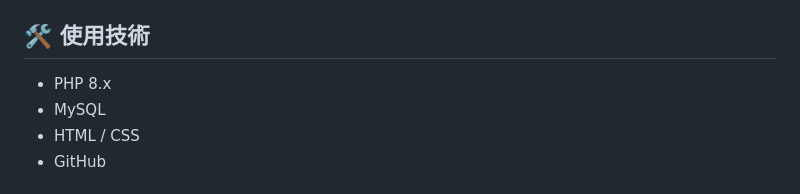
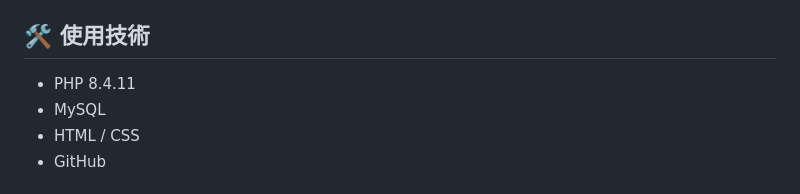
Before and after one commit to qianyaochuanshang-pixel/kawakami-portfol, a Markdown page: README.md, the part around the change. Drawn GitHub-style.

```diff
--- a/README.md
+++ b/README.md
@@ -44,7 +44,7 @@ PHPとMySQLを使用して作成した、在庫管理ログインシステムで
 - パスワード：`Test1234`
 
 ## 🛠 使用技術
-- PHP 8.x
+- PHP 8.4.11
 - MySQL
 - HTML / CSS
 - GitHub
```
